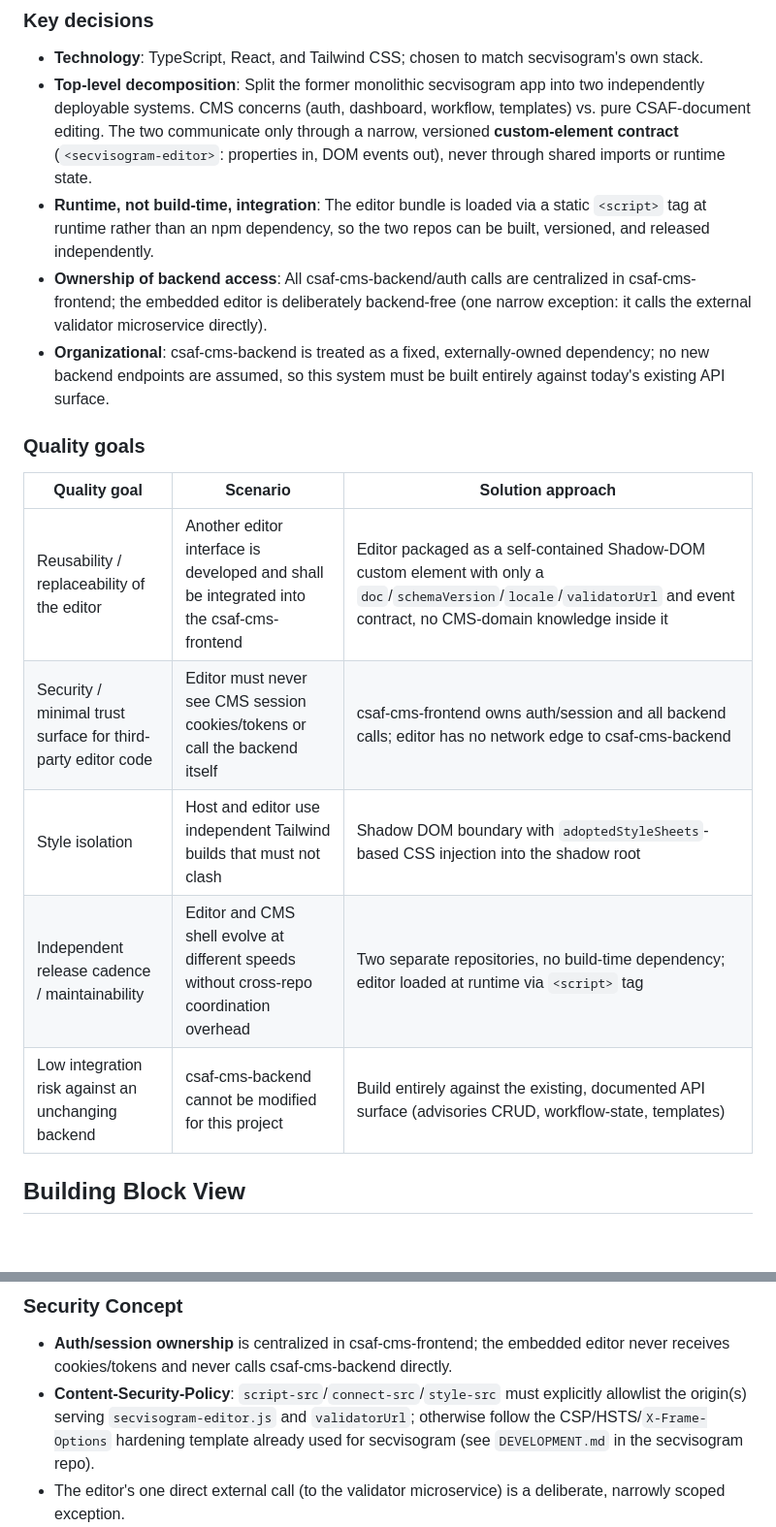
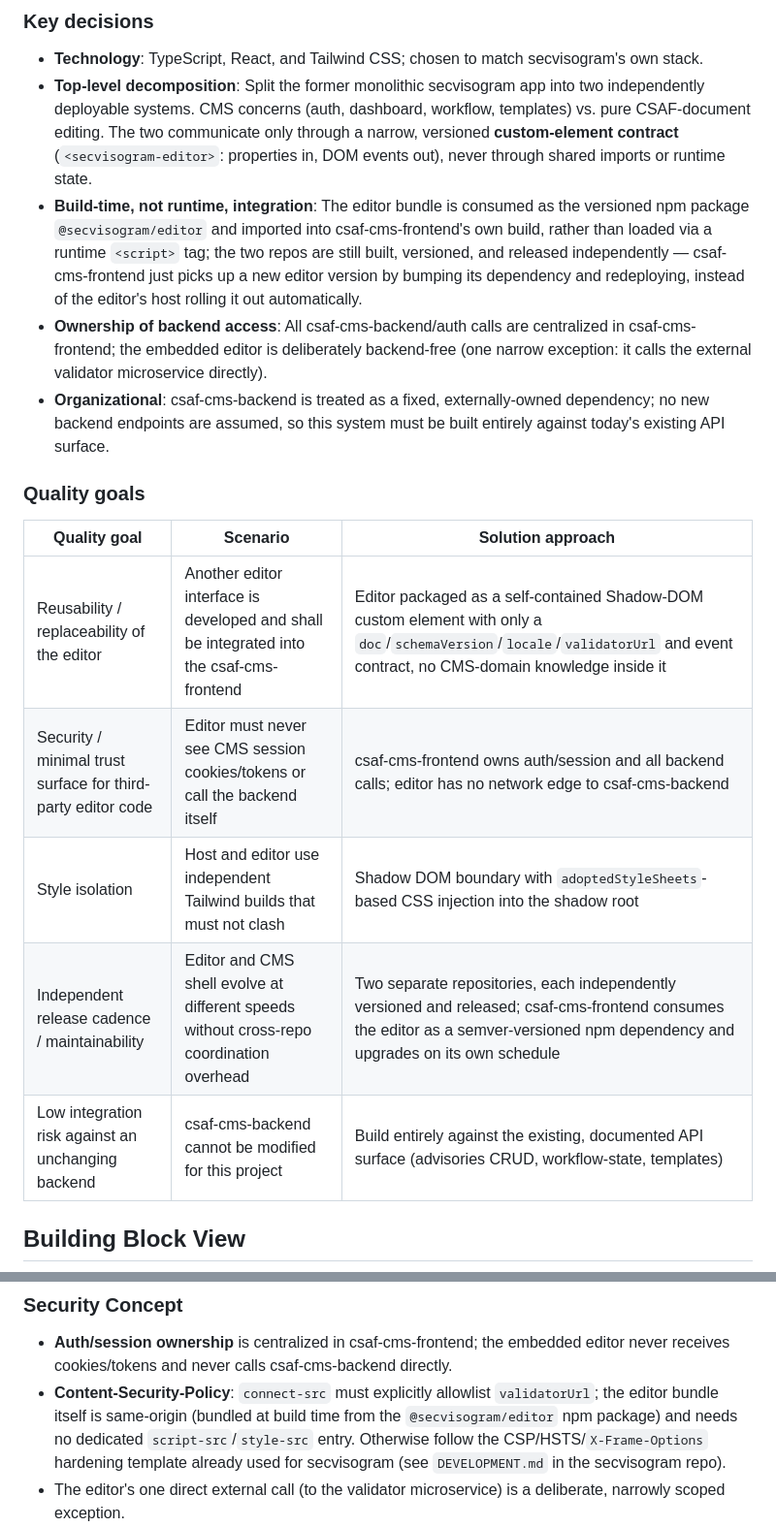
Before and after one commit to secvisogram/csaf-cms-frontend, a Markdown page: docs/spec.md, 2 parts joined by grey strips. Shown: that part at 97% size. Rendered like a GitHub page; blank space fills up the shorter version.

```diff
--- a/docs/spec.md
+++ b/docs/spec.md
@@ -66,19 +65,19 @@ Note: csaf-cms-backend is explicitly out of scope for this system; csaf-cms-fron
 
 - **Technology**: TypeScript, React, and Tailwind CSS; chosen to match secvisogram's own stack.
 - **Top-level decomposition**: Split the former monolithic secvisogram app into two independently deployable systems. CMS concerns (auth, dashboard, workflow, templates) vs. pure CSAF-document editing. The two communicate only through a narrow, versioned **custom-element contract** (`<secvisogram-editor>`: properties in, DOM events out), never through shared imports or runtime state.
-- **Runtime, not build-time, integration**: The editor bundle is loaded via a static `<script>` tag at runtime rather than an npm dependency, so the two repos can be built, versioned, and released independently.
+- **Build-time, not runtime, integration**: The editor bundle is consumed as the versioned npm package `@secvisogram/editor` and imported into csaf-cms-frontend's own build, rather than loaded via a runtime `<script>` tag; the two repos are still built, versioned, and released independently — csaf-cms-frontend just picks up a new editor version by bumping its dependency and redeploying, instead of the editor's host rolling it out automatically.
 - **Ownership of backend access**: All csaf-cms-backend/auth calls are centralized in csaf-cms-frontend; the embedded editor is deliberately backend-free (one narrow exception: it calls the external validator microservice directly).
 - **Organizational**: csaf-cms-backend is treated as a fixed, externally-owned dependency; no new backend endpoints are assumed, so this system must be built entirely against today's existing API surface.
 
 ### Quality goals
 
-| Quality goal                                                 | Scenario                                                                                 | Solution approach                                                                                                                                                             |
-| ------------------------------------------------------------ | ---------------------------------------------------------------------------------------- | ----------------------------------------------------------------------------------------------------------------------------------------------------------------------------- |
-| Reusability / replaceability of the editor                   | Another editor interface is developed and shall be integrated into the csaf-cms-frontend | Editor packaged as a self-contained Shadow-DOM custom element with only a `doc`/`schemaVersion`/`locale`/`validatorUrl` and event contract, no CMS-domain knowledge inside it |
-| Security / minimal trust surface for third-party editor code | Editor must never see CMS session cookies/tokens or call the backend itself              | csaf-cms-frontend owns auth/session and all backend calls; editor has no network edge to csaf-cms-backend                                                                     |
-| Style isolation                                              | Host and editor use independent Tailwind builds that must not clash                      | Shadow DOM boundary with `adoptedStyleSheets`-based CSS injection into the shadow root                                                                                        |
-| Independent release cadence / maintainability                | Editor and CMS shell evolve at different speeds without cross-repo coordination overhead | Two separate repositories, no build-time dependency; editor loaded at runtime via `<script>` tag                                                                              |
-| Low integration risk against an unchanging backend           | csaf-cms-backend cannot be modified for this project                                     | Build entirely against the existing, documented API surface (advisories CRUD, workflow-state, templates)                                                                      |
+| Quality goal                                                 | Scenario                                                                                 | Solution approach                                                                                                                                                                 |
+| ------------------------------------------------------------ | ---------------------------------------------------------------------------------------- | --------------------------------------------------------------------------------------------------------------------------------------------------------------------------------- |
+| Reusability / replaceability of the editor                   | Another editor interface is developed and shall be integrated into the csaf-cms-frontend | Editor packaged as a self-contained Shadow-DOM custom element with only a `doc`/`schemaVersion`/`locale`/`validatorUrl` and event contract, no CMS-domain knowledge inside it     |
+| Security / minimal trust surface for third-party editor code | Editor must never see CMS session cookies/tokens or call the backend itself              | csaf-cms-frontend owns auth/session and all backend calls; editor has no network edge to csaf-cms-backend                                                                         |
+| Style isolation                                              | Host and editor use independent Tailwind builds that must not clash                      | Shadow DOM boundary with `adoptedStyleSheets`-based CSS injection into the shadow root                                                                                            |
+| Independent release cadence / maintainability                | Editor and CMS shell evolve at different speeds without cross-repo coordination overhead | Two separate repositories, each independently versioned and released; csaf-cms-frontend consumes the editor as a semver-versioned npm dependency and upgrades on its own schedule |
+| Low integration risk against an unchanging backend           | csaf-cms-backend cannot be modified for this project                                     | Build entirely against the existing, documented API surface (advisories CRUD, workflow-state, templates)                                                                          |
 
 ## Building Block View
 
@@ -171,7 +168,7 @@ Rules:
 ### Security Concept
 
 - **Auth/session ownership** is centralized in csaf-cms-frontend; the embedded editor never receives cookies/tokens and never calls csaf-cms-backend directly.
-- **Content-Security-Policy**: `script-src`/`connect-src`/`style-src` must explicitly allowlist the origin(s) serving `secvisogram-editor.js` and `validatorUrl`; otherwise follow the CSP/HSTS/`X-Frame-Options` hardening template already used for secvisogram (see `DEVELOPMENT.md` in the secvisogram repo).
+- **Content-Security-Policy**: `connect-src` must explicitly allowlist `validatorUrl`; the editor bundle itself is same-origin (bundled at build time from the `@secvisogram/editor` npm package) and needs no dedicated `script-src`/`style-src` entry. Otherwise follow the CSP/HSTS/`X-Frame-Options` hardening template already used for secvisogram (see `DEVELOPMENT.md` in the secvisogram repo).
 - The editor's one direct external call (to the validator microservice) is a deliberate, narrowly scoped exception.
 - **XSS mitigation**: rely on React's JSX auto-escaping throughout; `dangerouslySetInnerHTML` (or equivalent) is only permitted where a component genuinely needs raw HTML (e.g. CSAF preview rendering) and only after explicit sanitization.
 
```
Also changed, not shown: other parts of docs/spec.md (+38 -41 lines), docs/deployment-view.png, 1 other file.
